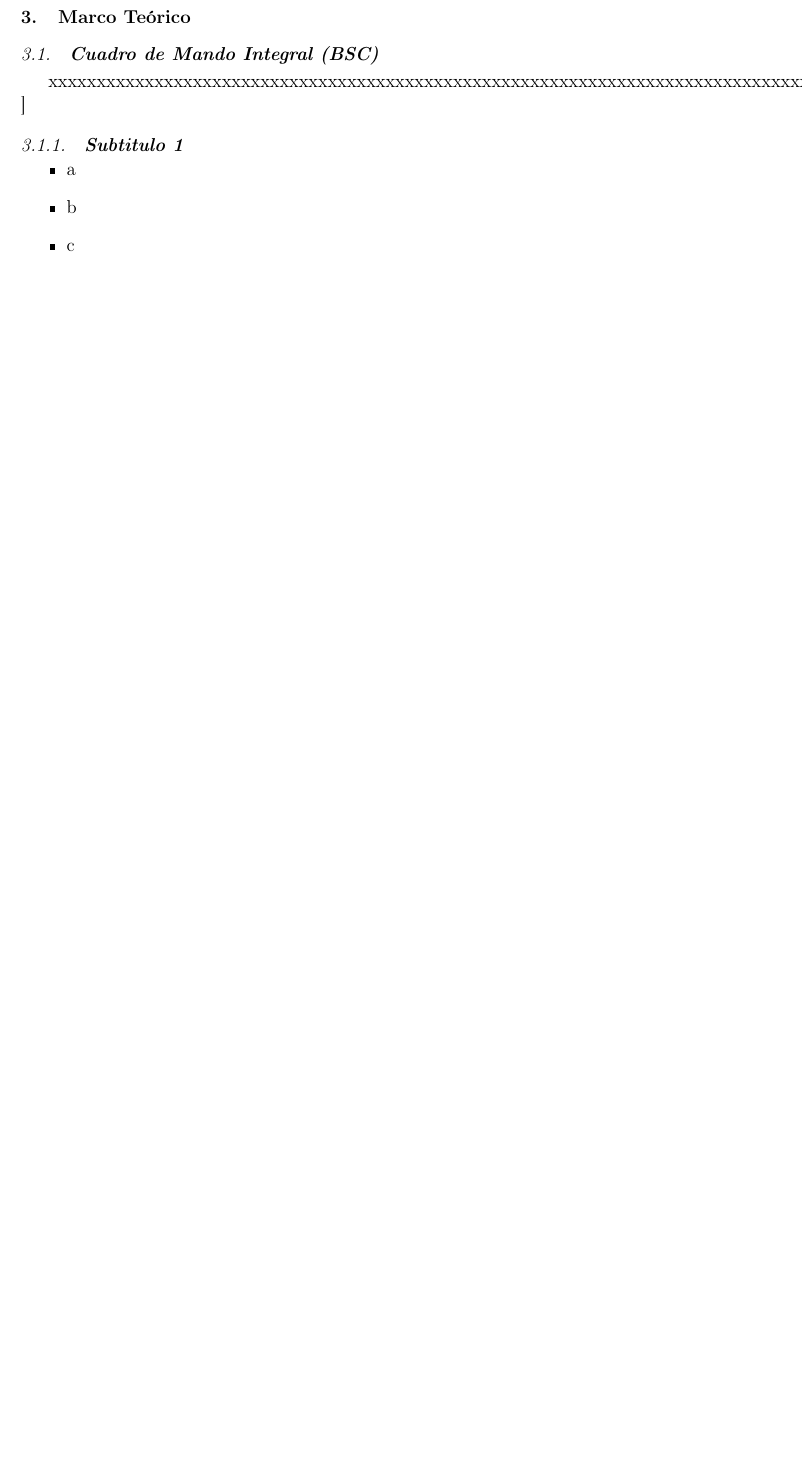
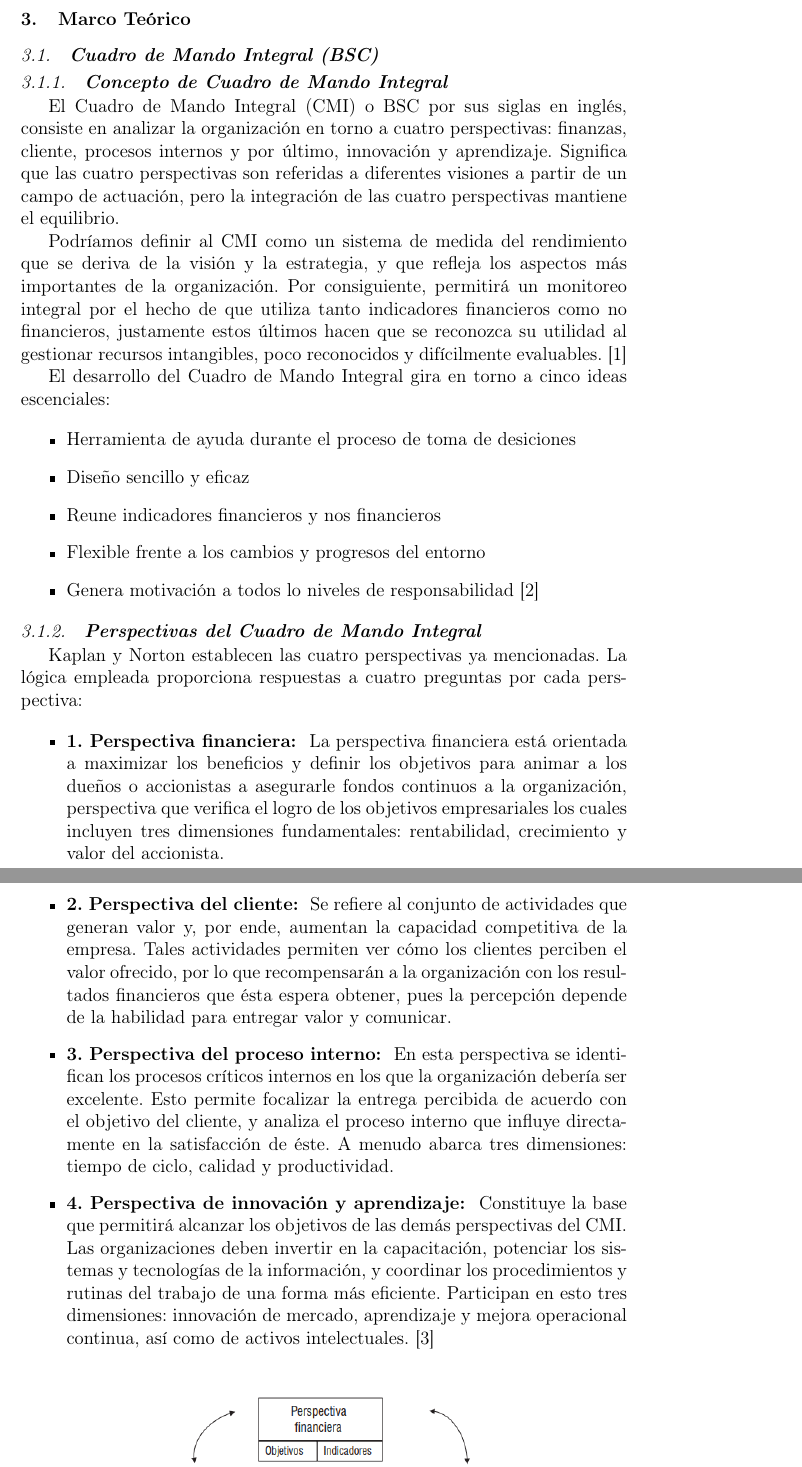
Before and after one commit to estrella2492/TrabajoEncargado02_ComparativaBSCyBMC, a LaTeX paper (index.tex): part of page 3 of 8 before the commit and two parts of pages 3 and 4 of 9 after it, the two joined at a grey line, cut so that both start at the same text, the shorter picture padded with empty space. Compiled offline with pdfLaTeX.

Commit message:
Actualización del Marco Teórico

```diff
--- a/index.tex
+++ b/index.tex
@@ -54,12 +54,31 @@ En nuestro artículo vamos a desarrollar el aspecto teórico más importantes so
 %%----------------------------------------------------------------------------------------------------------------------------------------------------------
 	\subsection{\textbf{Cuadro de Mando Integral (BSC)}}
 
-xxxxxxxxxxxxxxxxxxxxxxxxxxxxxxxxxxxxxxxxxxxxxxxxxxxxxxxxxxxxxxxxxxxxxxxxxxxxxxxxxxxxxxxxxxx\cite{referenciarobles1}
+\subsubsection{\textbf{Concepto de Cuadro de Mando Integral}}
 
-\subsubsection{\textbf{Subtitulo 1}}
+El Cuadro de Mando Integral (CMI) o BSC por sus siglas en inglés, consiste en analizar la organización en torno a cuatro perspectivas: finanzas, cliente, procesos internos y por último, innovación y aprendizaje. Significa que las cuatro perspectivas son referidas a diferentes visiones a partir de un campo de actuación, pero la integración de las cuatro perspectivas mantiene el equilibrio.
+
+%%En este caso el punto de partida es el término "balanced", (equilibrado o balanceado) como explican los autores Kaplan y Norton (2001:8): "El nombre refleja el equilibrio entre objetivos a corto y largo plazo, entre medidas financieras y no financieras, entre indicadores previsionales e históricos, y entre perspectivas de actuaciones externas e internas"
+
+Podríamos definir al CMI como un sistema de medida del rendimiento que se deriva de la visión y la estrategia, y que refleja los aspectos más importantes de la organización. Por consiguiente, permitirá un monitoreo integral por el hecho de que utiliza tanto indicadores financieros como no financieros, justamente estos últimos hacen que se reconozca su utilidad al gestionar recursos intangibles, poco reconocidos y difícilmente evaluables. \cite{referenciaestrella1}
+
+El desarrollo del Cuadro de Mando Integral gira en torno a cinco ideas escenciales:
 
 	\begin{itemize}
-	\item a
-	\item b
-	\item c
+		\item Herramienta de ayuda durante el proceso de toma de desiciones
+		\item Diseño sencillo y eficaz
+		\item Reune indicadores financieros y nos financieros
+		\item Flexible frente a los cambios y progresos del entorno
+		\item Genera motivación a todos lo niveles de responsabilidad \cite{referenciaestrella3}
 	\end{itemize}
+
+
+\subsubsection{\textbf{Perspectivas del Cuadro de Mando Integral}}
+
+Kaplan y Norton establecen las cuatro perspectivas ya mencionadas. La lógica empleada proporciona respuestas a cuatro preguntas por cada perspectiva:
+
+	\begin{itemize}
+	\item{\textbf{1. Perspectiva financiera: }} La perspectiva financiera está orientada a maximizar los beneficios y definir los objetivos para animar a los dueños o accionistas a asegurarle fondos continuos a la organización, perspectiva que verifica el logro de los objetivos empresariales los cuales incluyen tres dimensiones fundamentales: rentabilidad, crecimiento y valor del accionista.
+	\item {\textbf{2. Perspectiva del cliente: }} Se refiere al conjunto de actividades que generan valor y, por ende, aumentan la capacidad competitiva de la empresa. Tales actividades permiten ver cómo los clientes perciben el valor ofrecido, por lo que recompensarán a la organización con los resultados financieros que ésta espera obtener, pues la percepción depende de la habilidad para entregar valor y comunicar. %%También constituyen la zona medular de una estrategia bien implementada, lo que verifica hasta qué punto los clientes son fieles y se encuentran satisfechos. Intervienen en esta perspectiva cuatro importantes dimensiones: tiempo, calidad, desempeño y servicio del producto, y costo de la propiedad.
+	\item {\textbf{3. Perspectiva del proceso interno: }} En esta perspectiva se identifican los procesos críticos internos en los que la organización debería ser excelente. Esto permite focalizar la entrega percibida de acuerdo con el objetivo del cliente, y analiza el proceso interno que influye directamente en la satisfacción de éste. A menudo abarca tres dimensiones: tiempo de ciclo, calidad y productividad.
+	\item {\textbf{4. Perspectiva de innovación y aprendizaje: }} Constituye la base que permitirá alcanzar los objetivos de las demás perspectivas del CMI. Las organizaciones deben invertir en la capacitación, potenciar los sistemas y tecnologías de la información, y coordinar los procedimientos y rutinas del trabajo de una forma más eficiente. Participan en esto tres dimensiones: innovación de mercado, aprendizaje y mejora operacional continua, así como de activos intelectuales.  \cite{referenciaestrella2}
```
Also changed, not shown: IMAGENES/Perspectivas_BSC.png (added), index.pdf, index.tex (20 more changed lines), 1 other file.
